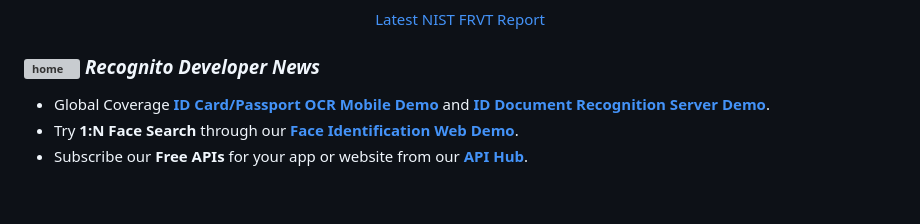
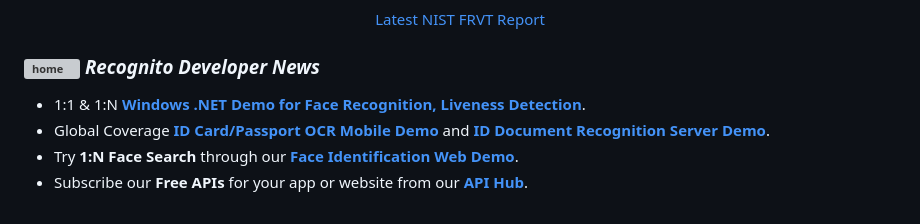
Before and after one commit to recognito-vision/Flutter-FaceRecognition-FaceLivenessDetection, a Markdown page: README.md, the part around the change. Drawn GitHub-style; grey boxes are pictures that could not be loaded.

```diff
--- a/README.md
+++ b/README.md
@@ -13,6 +13,7 @@
 </p>
 
 ### <img src="https://github.com/user-attachments/assets/59da5e7c-9a2e-40c4-821b-5b1e05fb905b" alt="home" width="30"> _Recognito Developer News_
+- 1:1 & 1:N [**Windows .NET Demo for Face Recognition, Liveness Detection**](https://github.com/recognito-vision/FaceRecognition-LivenessDetection-CSharp-.Net).
 - Global Coverage [**ID Card/Passport OCR Mobile Demo**](https://github.com/recognito-vision/Android-ID-Document-Recognition/tree/main) and [**ID Document Recognition Server Demo**](https://github.com/recognito-vision/Linux-ID-Document-Recognition).
 - Try **1:N Face Search** through our [**Face Identification Web Demo**](https://github.com/recognito-vision/Linux-FaceRecognition-FaceLivenessDetection/tree/main/Identification(1%3AN)-Demo).
 - Subscribe our **Free APIs** for your app or website from our [**API Hub**](https://rapidapi.com/organization/recognito).
```
